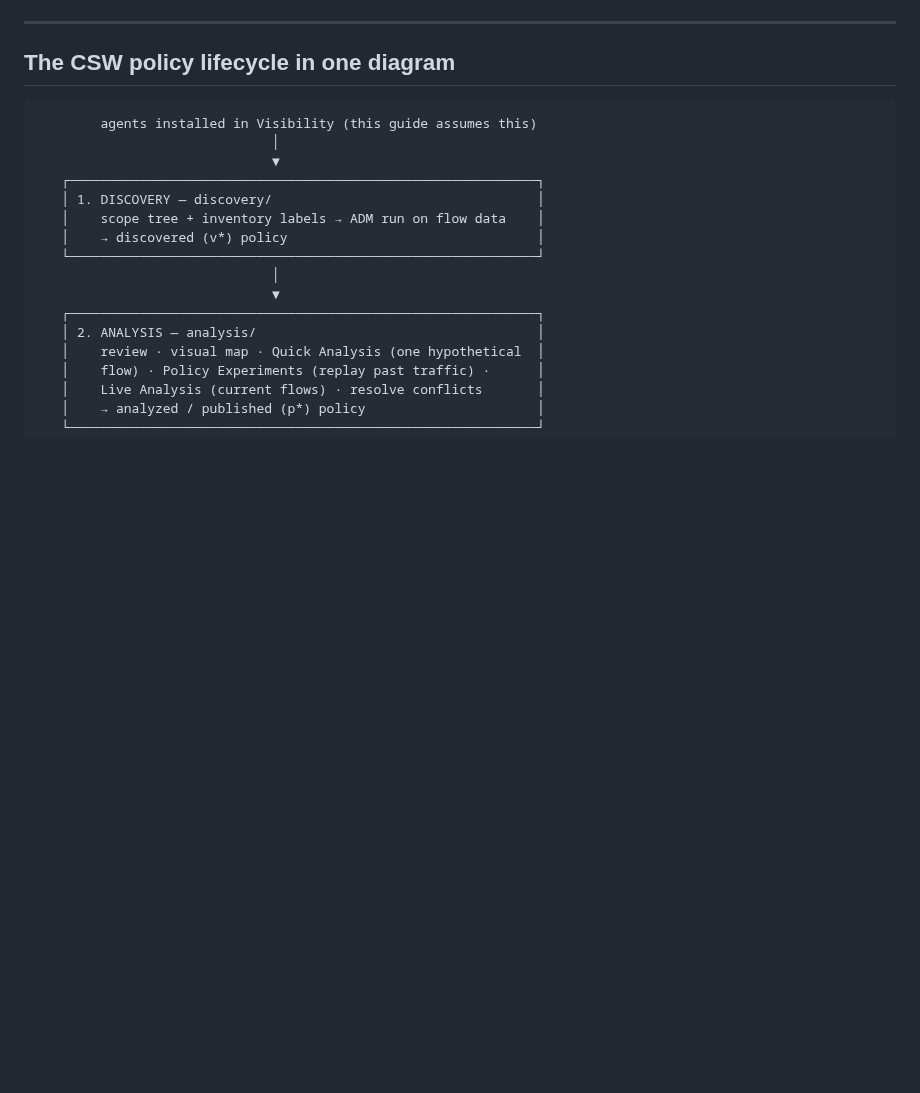
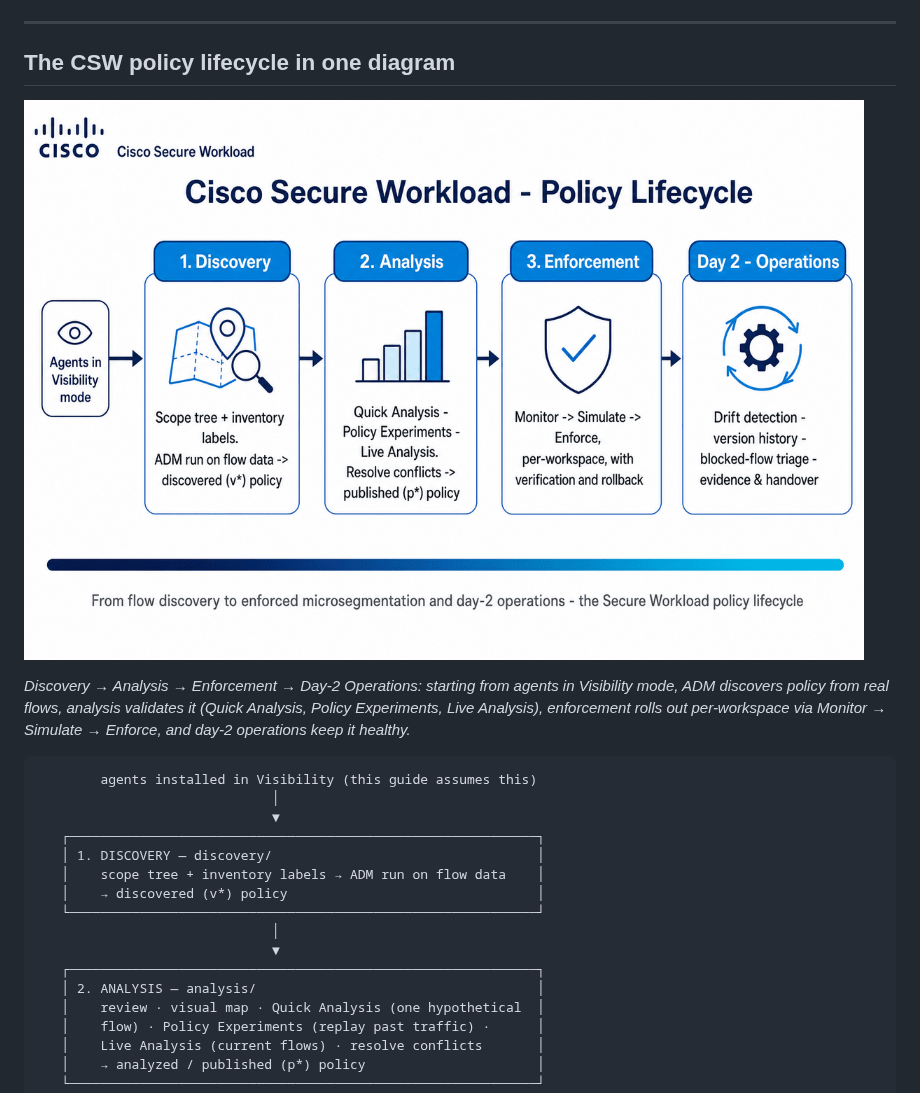
Before and after one commit to chandrapati/CSW-Policy-Lifecycle, a Markdown page: README.md, the part around the change. Rendered like a GitHub page; pictures changed too: csw-policy-lifecycle-architecture.png (added); blank space fills up the shorter version.

Commit message:
Add branded policy-lifecycle architecture diagram

````diff
--- a/README.md
+++ b/README.md
@@ -69,6 +69,10 @@ breaking production.
 ---
 
 ## The CSW policy lifecycle in one diagram
+
+![Cisco Secure Workload Policy Lifecycle Architecture](csw-policy-lifecycle-architecture.png)
+
+*Discovery → Analysis → Enforcement → Day-2 Operations: starting from agents in Visibility mode, ADM discovers policy from real flows, analysis validates it (Quick Analysis, Policy Experiments, Live Analysis), enforcement rolls out per-workspace via Monitor → Simulate → Enforce, and day-2 operations keep it healthy.*
 
 ```
         agents installed in Visibility (this guide assumes this)
````
